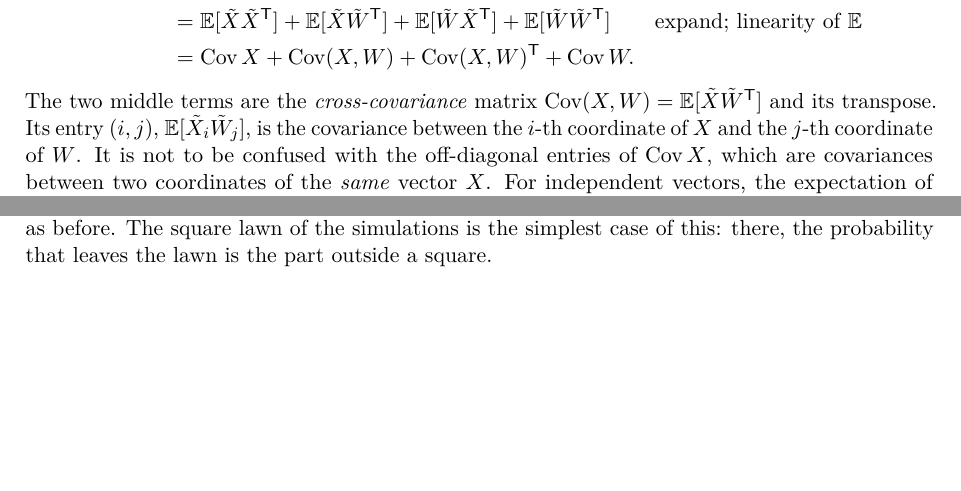
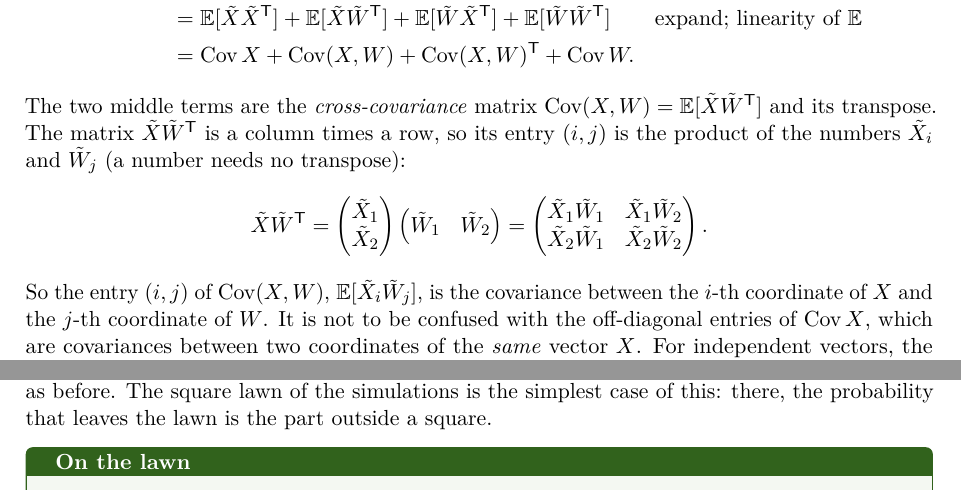
Before and after one commit to CL-BZH/Bayesian_Filters, a LaTeX thesis (book/main.tex, which reads book/chapters/02-bayes-filter.tex): two parts of pages 49 and 51 of 134, joined at a grey line, cut so that both start at the same text, the shorter picture padded with empty space. Compiled offline with pdfLaTeX.

Commit message:
Book: the entry (i,j) of the cross-covariance shown on the outer product, column times row

```diff
--- a/book/chapters/02-bayes-filter.tex
+++ b/book/chapters/02-bayes-filter.tex
@@ -598,8 +598,19 @@ By linearity, $\E[X+W]=\E X+\E W$, so $X+W-\E[X+W]=\tilde X+\tilde W$, and
   &=\Cov X+\Cov(X,W)+\Cov(X,W)\T+\Cov W .
 \end{align*}
 The two middle terms are the \emph{cross-covariance} matrix
-$\Cov(X,W)=\E[\tilde X\tilde W\T]$ and its transpose. Its entry $(i,j)$,
-$\E[\tilde X_i\tilde W_j]$, is the covariance between the $i$-th
+$\Cov(X,W)=\E[\tilde X\tilde W\T]$ and its transpose. The matrix
+$\tilde X\tilde W\T$ is a column times a row, so its entry $(i,j)$ is the
+product of the numbers $\tilde X_i$ and $\tilde W_j$ (a number needs no
+transpose):
+\[
+  \tilde X\tilde W\T=
+  \begin{pmatrix}\tilde X_1\\ \tilde X_2\end{pmatrix}
+  \begin{pmatrix}\tilde W_1&\tilde W_2\end{pmatrix}
+  =\begin{pmatrix}\tilde X_1\tilde W_1&\tilde X_1\tilde W_2\\
+   \tilde X_2\tilde W_1&\tilde X_2\tilde W_2\end{pmatrix}.
+\]
+So the entry $(i,j)$ of $\Cov(X,W)$, $\E[\tilde X_i\tilde W_j]$, is the
+covariance between the $i$-th
 coordinate of $X$ and the $j$-th coordinate of $W$. It is not to be
 confused with the off-diagonal entries of $\Cov X$, which are covariances
 between two coordinates of the \emph{same} vector $X$. For independent
```
Also changed, not shown: 1 other file.
